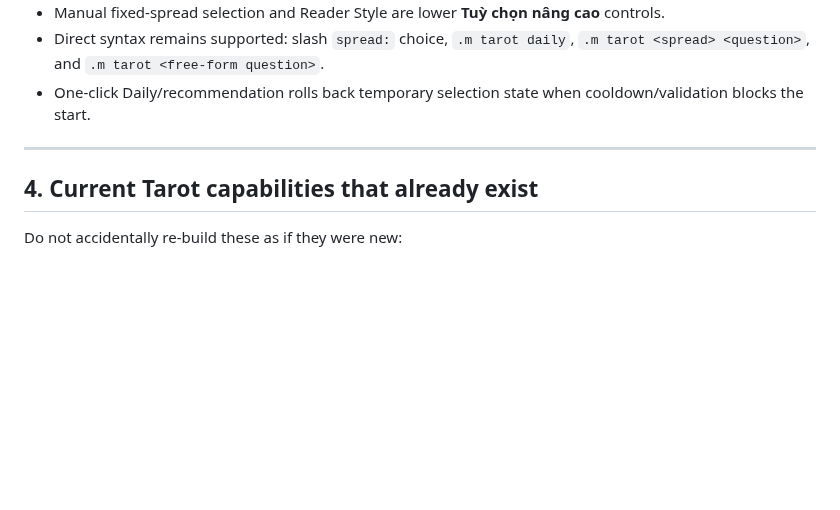
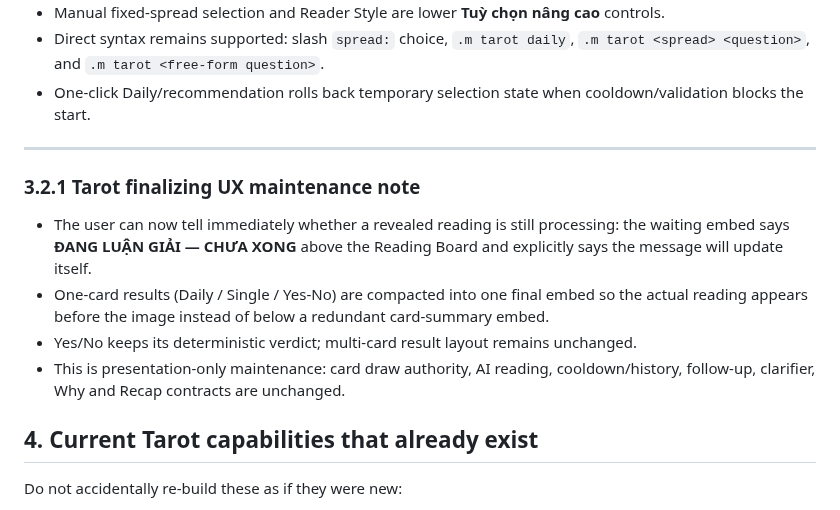
Before and after one commit to HoenMike/DiscordMikeBot, a Markdown page: docs/TAROT_V2_HANDOFF.md, the part around the change. Rendered like a GitHub page; blank space fills up the shorter version.

Commit message:
docs(tarot): record 3.2.1 finalizing UX contract

```diff
--- a/docs/TAROT_V2_HANDOFF.md
+++ b/docs/TAROT_V2_HANDOFF.md
@@ -90,6 +90,13 @@ Always re-check current main before work starts.
 - One-click Daily/recommendation rolls back temporary selection state when cooldown/validation blocks the start.
 
 ---
+
+### 3.2.1 Tarot finalizing UX maintenance note
+
+- The user can now tell immediately whether a revealed reading is still processing: the waiting embed says **ĐANG LUẬN GIẢI — CHƯA XONG** above the Reading Board and explicitly says the message will update itself.
+- One-card results (Daily / Single / Yes-No) are compacted into one final embed so the actual reading appears before the image instead of below a redundant card-summary embed.
+- Yes/No keeps its deterministic verdict; multi-card result layout remains unchanged.
+- This is presentation-only maintenance: card draw authority, AI reading, cooldown/history, follow-up, clarifier, Why and Recap contracts are unchanged.
 
 ## 4. Current Tarot capabilities that already exist
 
```
